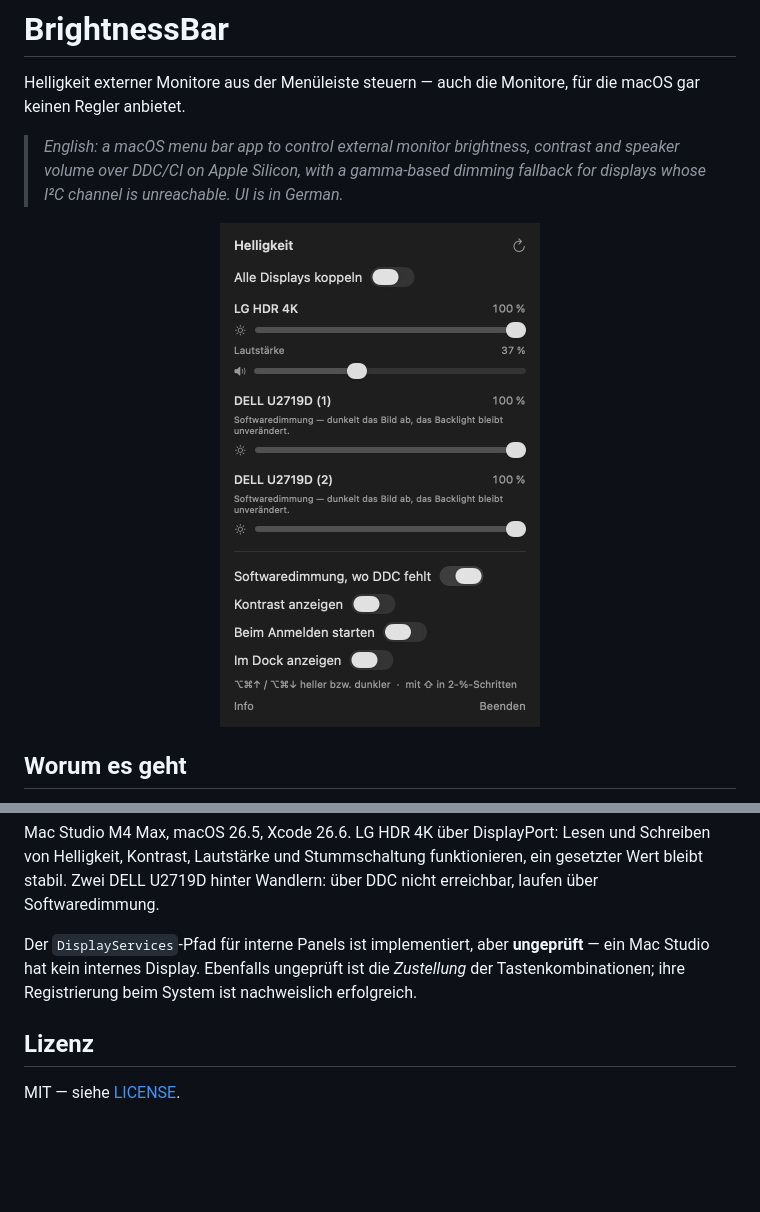
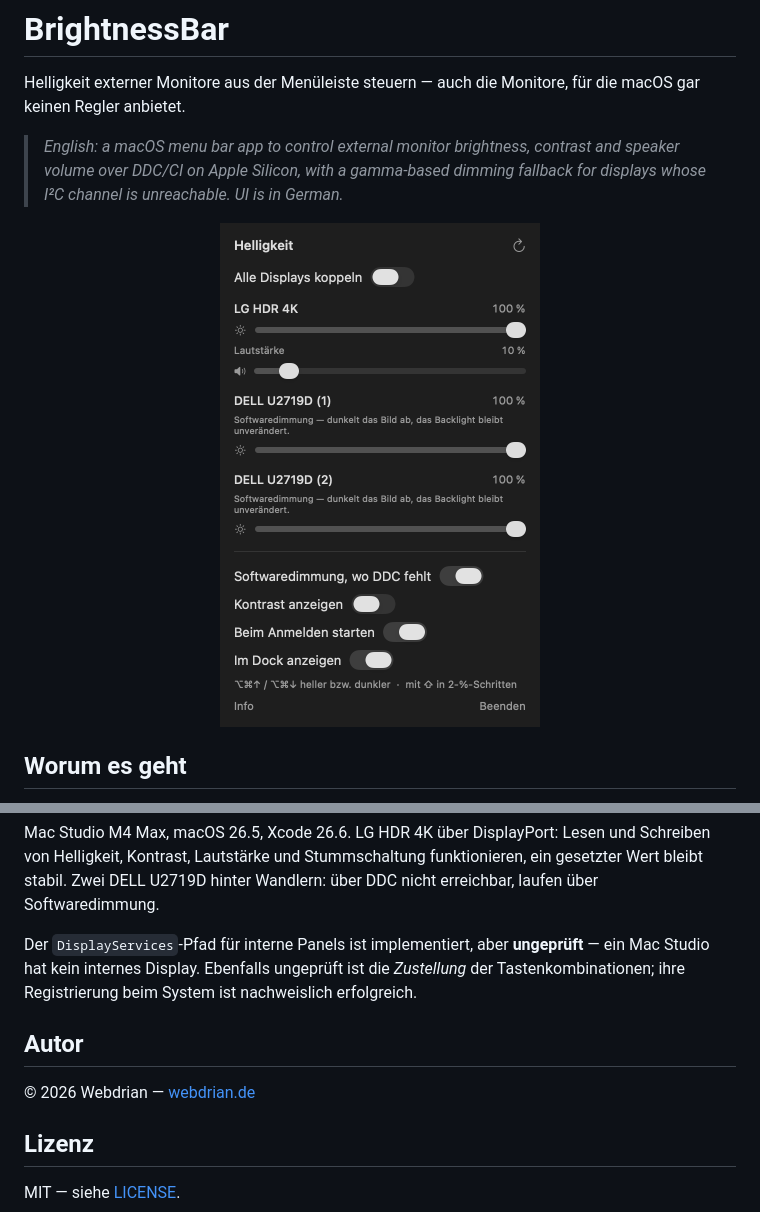
Before and after one commit to Webdrian/BrightnessBar, a Markdown page: README.md, 2 parts joined by grey strips. Rendered like a GitHub page; pictures changed too: docs/menu.png; blank space fills up the shorter version.

```diff
--- a/README.md
+++ b/README.md
@@ -193,6 +193,10 @@ Der `DisplayServices`-Pfad für interne Panels ist implementiert, aber **ungepr
 Studio hat kein internes Display. Ebenfalls ungeprüft ist die *Zustellung* der
 Tastenkombinationen; ihre Registrierung beim System ist nachweislich erfolgreich.
 
+## Autor
+
+© 2026 Webdrian — [webdrian.de](https://webdrian.de)
+
 ## Lizenz
 
 MIT — siehe [LICENSE](LICENSE).
```
Also changed, not shown: docs/about.png, 2 other files.
